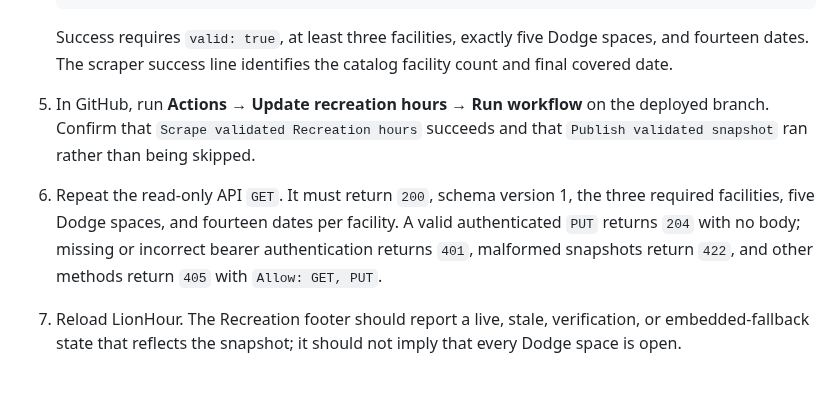
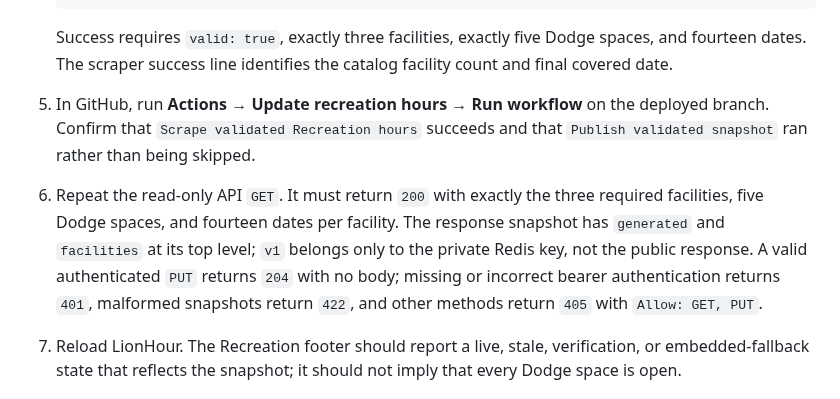
Before and after one commit to raymondwangnorcal-pixel/LionTime, a Markdown page: docs/recreation-hours-operations.md, the part around the change. Drawn GitHub-style.

Commit message:
docs: correct recreation operations contract

````diff
--- a/docs/recreation-hours-operations.md
+++ b/docs/recreation-hours-operations.md
@@ -63,9 +63,9 @@ When sources disagree, use the shipped resolver order: date-specific facility cl
    node -e "import('./lib/recreation-hours-schema.js').then(async ({validateRecreationHoursSnapshot}) => { const fs = await import('node:fs/promises'); const value = JSON.parse(await fs.readFile('/tmp/lionhour-recreation-hours.json', 'utf8')); const result = validateRecreationHoursSnapshot(value); console.log(JSON.stringify({ valid: result.ok, facilities: value.facilities?.length, dodgeSpaces: value.facilities?.find(item => item.id === 'dodge')?.spaces?.length, dates: value.facilities?.[0]?.days?.length, errors: result.errors }, null, 2)); process.exitCode = result.ok ? 0 : 1; })"
    ```
 
-   Success requires `valid: true`, at least three facilities, exactly five Dodge spaces, and fourteen dates. The scraper success line identifies the catalog facility count and final covered date.
+   Success requires `valid: true`, exactly three facilities, exactly five Dodge spaces, and fourteen dates. The scraper success line identifies the catalog facility count and final covered date.
 5. In GitHub, run **Actions → Update recreation hours → Run workflow** on the deployed branch. Confirm that `Scrape validated Recreation hours` succeeds and that `Publish validated snapshot` ran rather than being skipped.
-6. Repeat the read-only API `GET`. It must return `200`, schema version 1, the three required facilities, five Dodge spaces, and fourteen dates per facility. A valid authenticated `PUT` returns `204` with no body; missing or incorrect bearer authentication returns `401`, malformed snapshots return `422`, and other methods return `405` with `Allow: GET, PUT`.
+6. Repeat the read-only API `GET`. It must return `200` with exactly the three required facilities, five Dodge spaces, and fourteen dates per facility. The response snapshot has `generated` and `facilities` at its top level; `v1` belongs only to the private Redis key, not the public response. A valid authenticated `PUT` returns `204` with no body; missing or incorrect bearer authentication returns `401`, malformed snapshots return `422`, and other methods return `405` with `Allow: GET, PUT`.
 7. Reload LionHour. The Recreation footer should report a live, stale, verification, or embedded-fallback state that reflects the snapshot; it should not imply that every Dodge space is open.
 
 ## Routine verification
````
